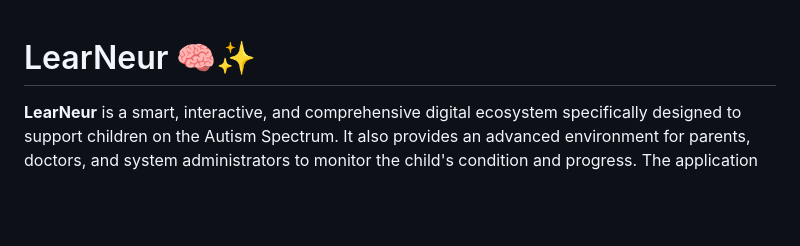
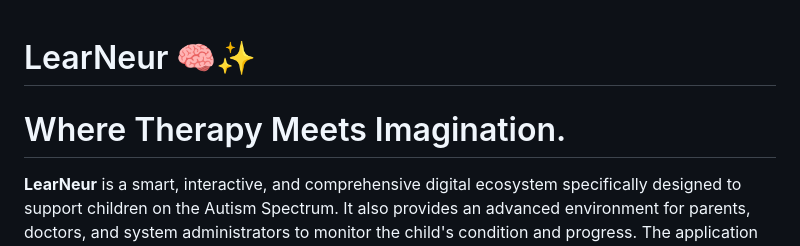
Before and after one commit to Raizo4real/LearNuer, a Markdown page: LearNeur 2.0/README.md, the part around the change. Rendered like a GitHub page; blank space fills up the shorter version.

```diff
--- a/LearNeur 2.0/README.md
+++ b/LearNeur 2.0/README.md
@@ -1,4 +1,6 @@
 # LearNeur 🧠✨
+
+# Where Therapy Meets Imagination.
 
 **LearNeur** is a smart, interactive, and comprehensive digital ecosystem specifically designed to support children on the Autism Spectrum. It also provides an advanced environment for parents, doctors, and system administrators to monitor the child's condition and progress. The application bridges interactive educational games, tactile physics-based playrooms, and clinical telemetry to deliver a customized and joyful therapeutic experience in one place.
 
```
